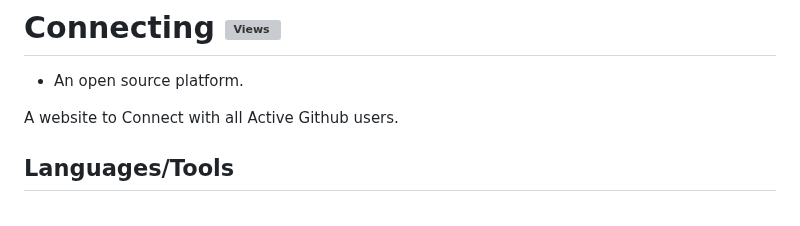
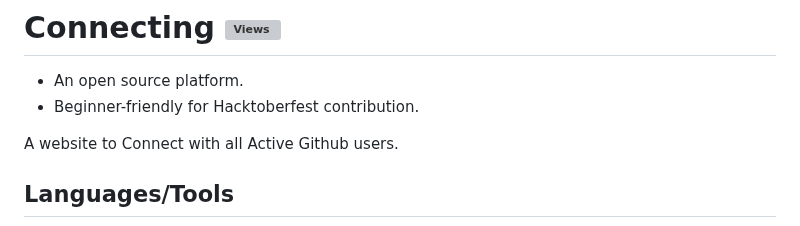
Before and after one commit to prashantjagtap2909/Connecting, a Markdown page: README.md, the part around the change. Rendered like a GitHub page; grey boxes are pictures that could not be loaded.

```diff
--- a/README.md
+++ b/README.md
@@ -1,5 +1,6 @@
 # Connecting  [![Views](https://hits.seeyoufarm.com/api/count/incr/badge.svg?url=https%3A%2F%2Fgithub.com%2Fprashantjagtap2909%2FConnecting&count_bg=%2379C83D&title_bg=%23555555&icon=&icon_color=%23E7E7E7&title=Views&edge_flat=false)](https://hits.seeyoufarm.com)
 - An open source platform.
+- Beginner-friendly for Hacktoberfest contribution.
 
 
 
```
